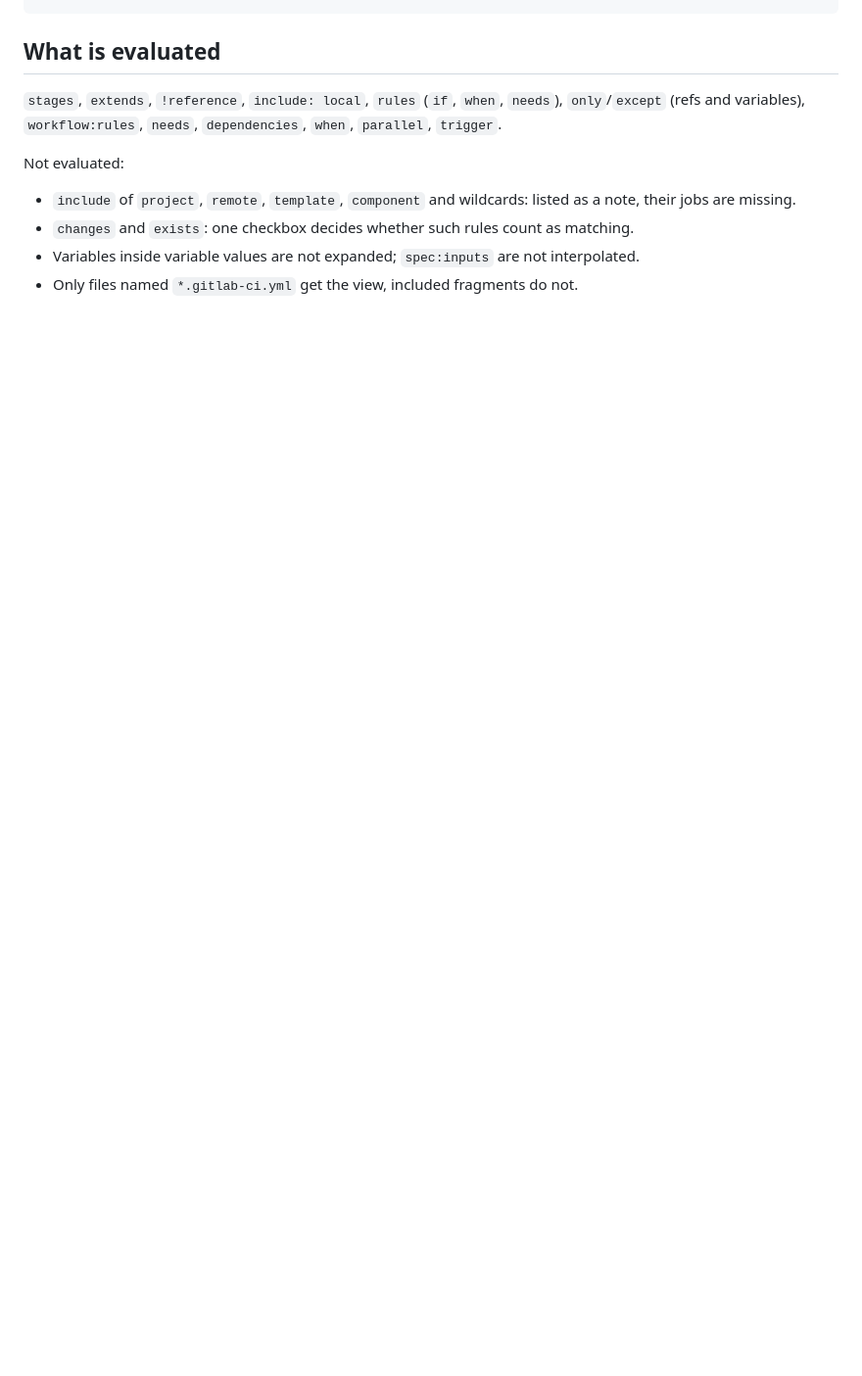
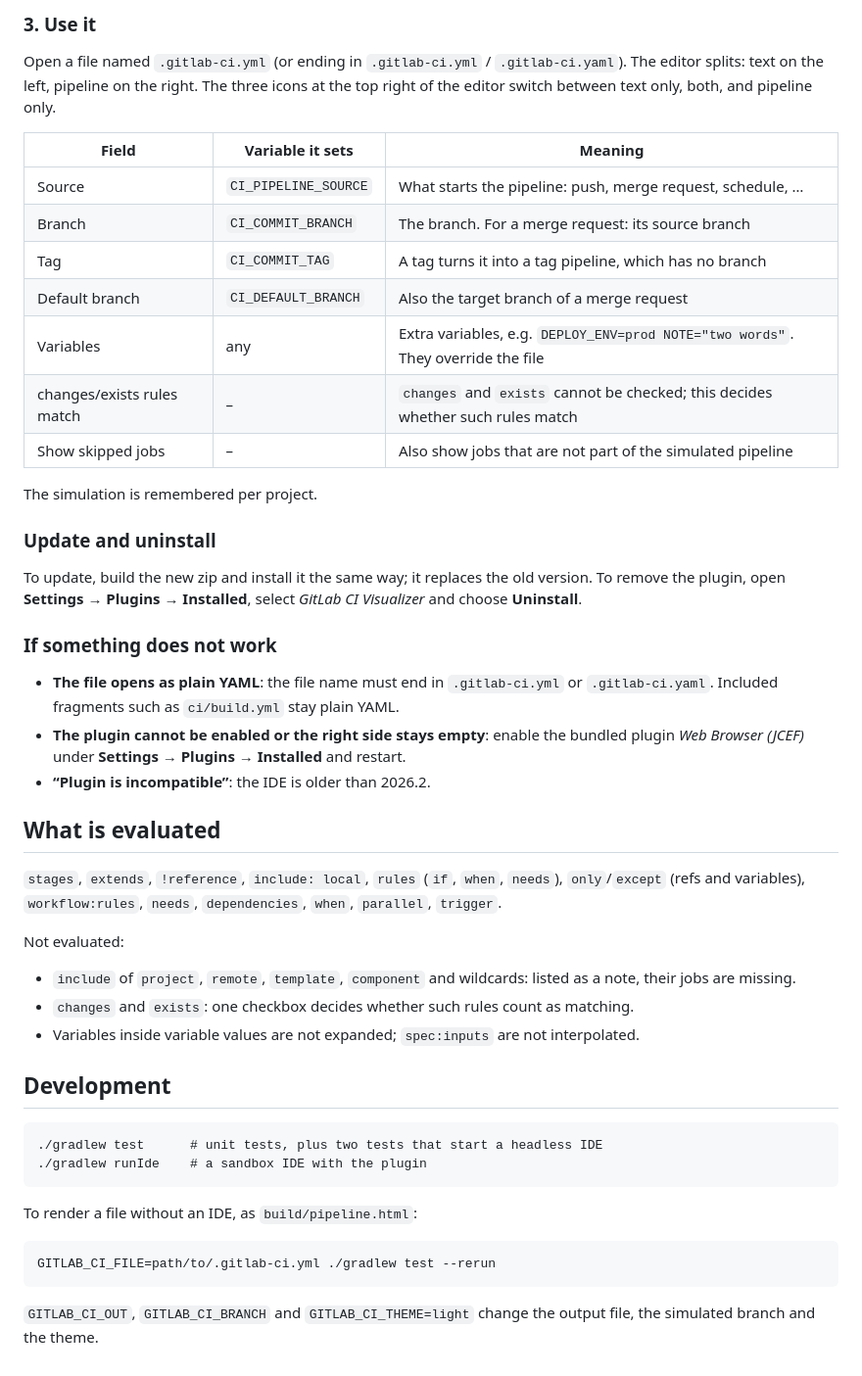
Before and after one commit to svenbluege/gitlab-ci-visualizer, a Markdown page: README.md, the part around one of its changes. Shown at 98% size. Drawn GitHub-style; blank space fills up the shorter version.

```diff
--- a/README.md
+++ b/README.md
@@ -26,3 +58,33 @@ you point it at an installed IDE with `-PlocalIdePath=<IDE install dir>`.
+### 3. Use it
+
+Open a file named `.gitlab-ci.yml` (or ending in `.gitlab-ci.yml` / `.gitlab-ci.yaml`). The editor splits: text
+on the left, pipeline on the right. The three icons at the top right of the editor switch between text only,
+both, and pipeline only.
+
+| Field | Variable it sets | Meaning |
+|---|---|---|
+| Source | `CI_PIPELINE_SOURCE` | What starts the pipeline: push, merge request, schedule, … |
+| Branch | `CI_COMMIT_BRANCH` | The branch. For a merge request: its source branch |
+| Tag | `CI_COMMIT_TAG` | A tag turns it into a tag pipeline, which has no branch |
+| Default branch | `CI_DEFAULT_BRANCH` | Also the target branch of a merge request |
+| Variables | any | Extra variables, e.g. `DEPLOY_ENV=prod NOTE="two words"`. They override the file |
+| changes/exists rules match | – | `changes` and `exists` cannot be checked; this decides whether such rules match |
+| Show skipped jobs | – | Also show jobs that are not part of the simulated pipeline |
+
+The simulation is remembered per project.
+
+### Update and uninstall
+
+To update, build the new zip and install it the same way; it replaces the old version. To remove the plugin, open
+**Settings → Plugins → Installed**, select *GitLab CI Visualizer* and choose **Uninstall**.
+
+### If something does not work
+
+- **The file opens as plain YAML**: the file name must end in `.gitlab-ci.yml` or `.gitlab-ci.yaml`. Included
+  fragments such as `ci/build.yml` stay plain YAML.
+- **The plugin cannot be enabled or the right side stays empty**: enable the bundled plugin *Web Browser (JCEF)*
+  under **Settings → Plugins → Installed** and restart.
+- **“Plugin is incompatible”**: the IDE is older than 2026.2.
 
 ## What is evaluated
 
@@ -34,4 +96,15 @@ Not evaluated:
 - `include` of `project`, `remote`, `template`, `component` and wildcards: listed as a note, their jobs are missing.
 - `changes` and `exists`: one checkbox decides whether such rules count as matching.
 - Variables inside variable values are not expanded; `spec:inputs` are not interpolated.
-- Only files named `*.gitlab-ci.yml` get the view, included fragments do not.
+
+## Development
+
+    ./gradlew test      # unit tests, plus two tests that start a headless IDE
+    ./gradlew runIde    # a sandbox IDE with the plugin
+
+To render a file without an IDE, as `build/pipeline.html`:
+
+    GITLAB_CI_FILE=path/to/.gitlab-ci.yml ./gradlew test --rerun
+
+`GITLAB_CI_OUT`, `GITLAB_CI_BRANCH` and `GITLAB_CI_THEME=light` change the output file, the simulated branch
+and the theme.
```
Also changed, not shown: other parts of README.md (+48 -16 lines), docs/screenshot.png (added), 11 other files.
